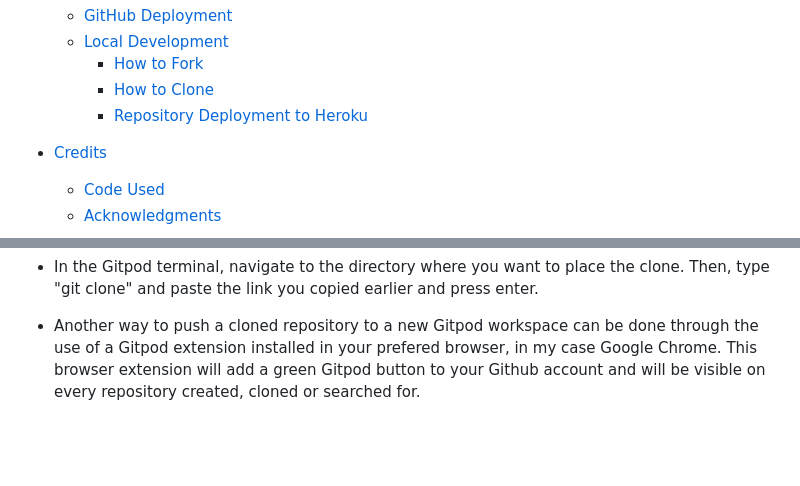
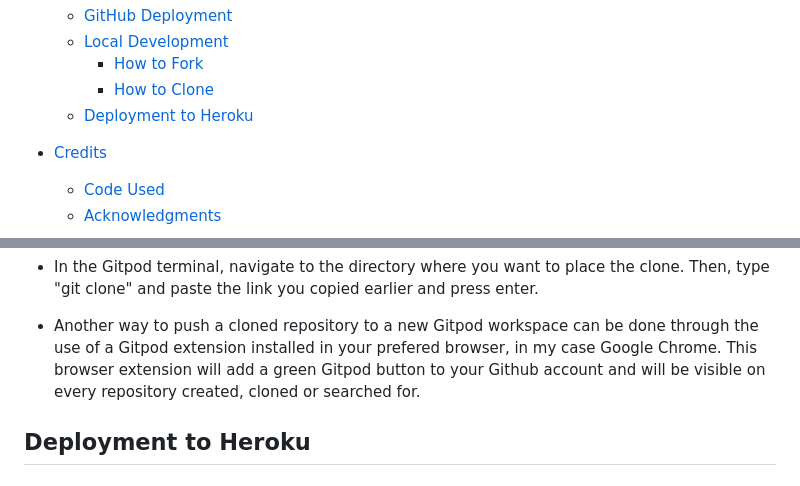
Before and after one commit to KDugg84/CI-eGrub-MS4-GP, a Markdown page: README.md, 2 parts joined by grey strips. Rendered like a GitHub page; blank space fills up the shorter version.

```diff
--- a/README.md
+++ b/README.md
@@ -47,7 +47,7 @@ For my fourth and last project (MS4) I decided to create a fast food delivery si
   * [Local Development](#local-development)
     * [How to Fork](#how-to-fork)
     * [How to Clone](#how-to-clone)
-    * [Repository Deployment to Heroku](#repository-deployment-to-heroku)
+  * [Deployment to Heroku](#deployment-to-heroku)
 
 * [Credits](#credits)
   * [Code Used](#code-used)
@@ -417,3 +417,5 @@ To copy a Github repository:
 * In the Gitpod terminal, navigate to the directory where you want to place the clone. Then, type "git clone" and paste the link you copied earlier and press enter.
 
 * Another way to push a cloned repository to a new Gitpod workspace can be done through the use of a Gitpod extension installed in your prefered browser, in my case Google Chrome. This browser extension will add a green Gitpod button to your Github account and will be visible on every repository created, cloned or searched for.
+
+## Deployment to Heroku
```
